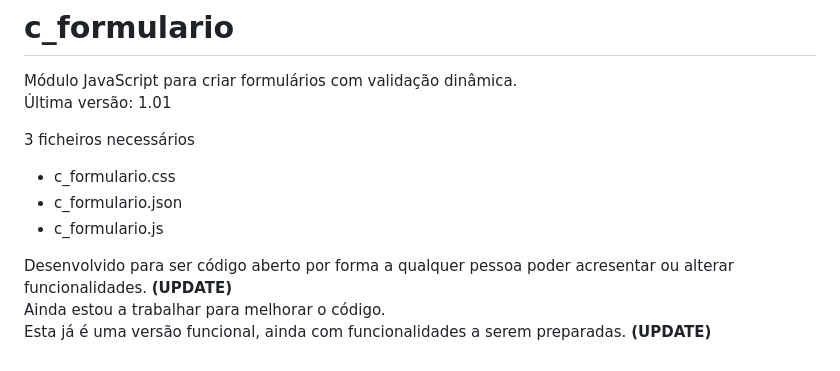
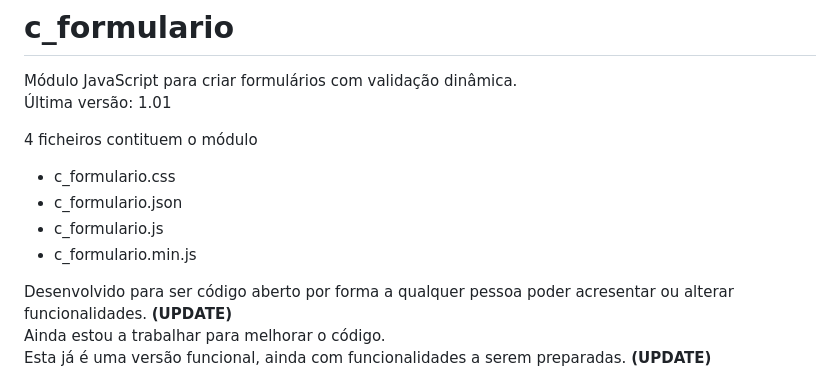
Before and after one commit to marcomenesesesenviseu/c_formulario, a Markdown page: README.md, the part around the change. Drawn GitHub-style.

```diff
--- a/README.md
+++ b/README.md
@@ -2,10 +2,11 @@
 Módulo JavaScript para criar formulários com validação dinâmica. <br>
 Última versão: 1.01
 
-3 ficheiros necessários
+4 ficheiros contituem o módulo
 - c_formulario.css
 - c_formulario.json
 - c_formulario.js
+- c_formulario.min.js
 
 Desenvolvido para ser código aberto por forma a qualquer pessoa poder acresentar ou alterar funcionalidades. **(UPDATE)** <br>
 Ainda estou a trabalhar para melhorar o código. <br>
```
